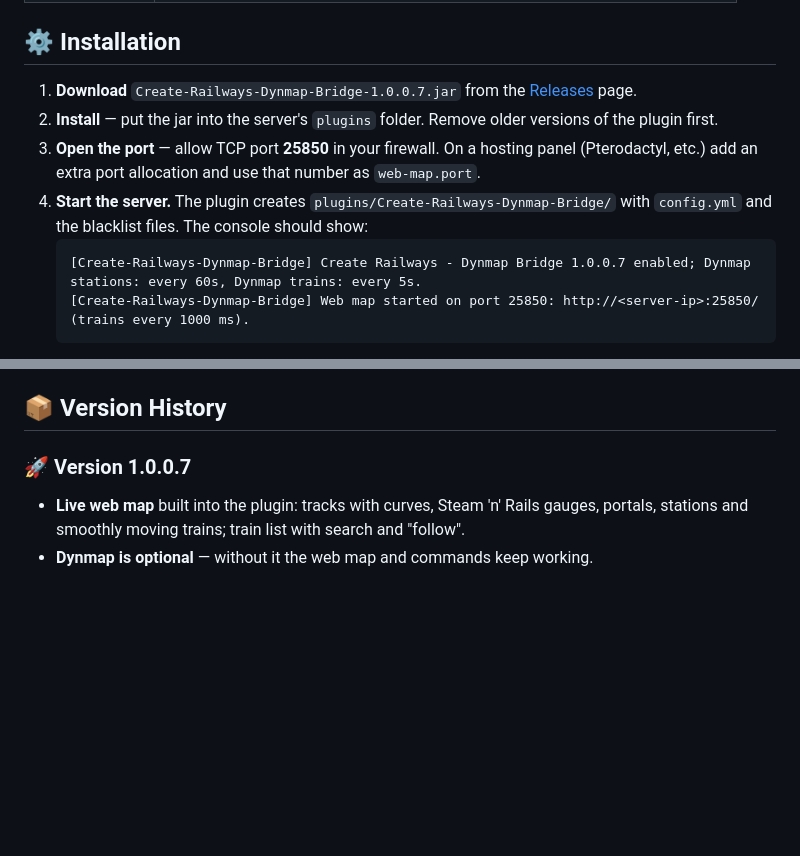
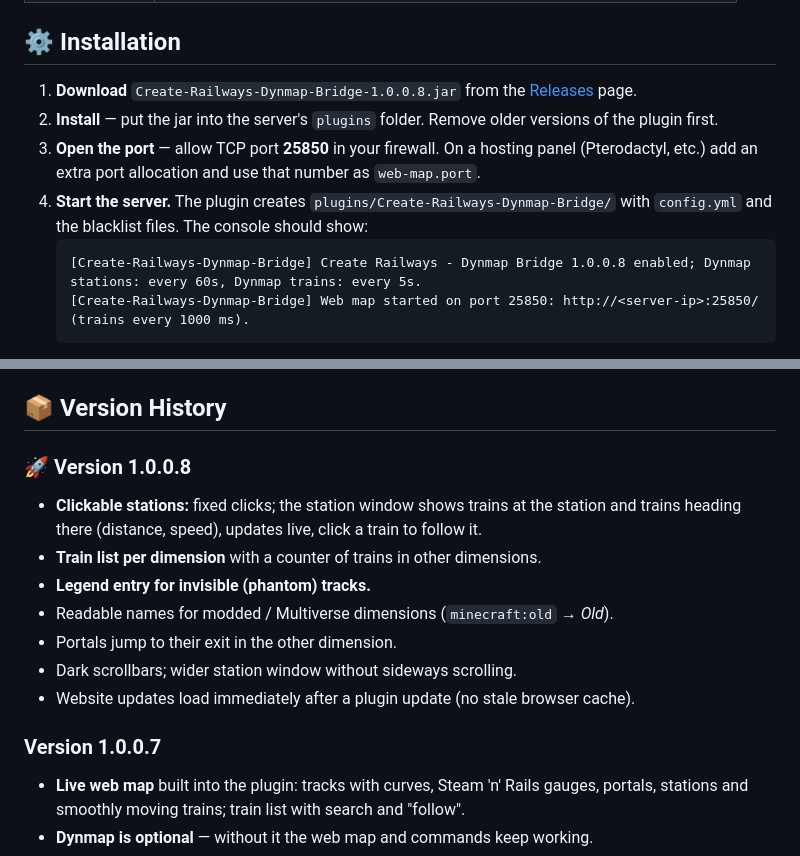
Before and after one commit to mdreval/Create-Dynmap-Bridge, a Markdown page: README.md, 2 parts joined by grey strips. Rendered like a GitHub page; blank space fills up the shorter version.

````diff
--- a/README.md
+++ b/README.md
@@ -161,12 +169,12 @@ Files placed in `plugins/Create-Railways-Dynmap-Bridge/web/` replace the built-i
 
 ## ⚙️ Installation
 
-1. **Download** `Create-Railways-Dynmap-Bridge-1.0.0.7.jar` from the [Releases](../../releases) page.
+1. **Download** `Create-Railways-Dynmap-Bridge-1.0.0.8.jar` from the [Releases](../../releases) page.
 2. **Install** — put the jar into the server's `plugins` folder. Remove older versions of the plugin first.
 3. **Open the port** — allow TCP port **25850** in your firewall. On a hosting panel (Pterodactyl, etc.) add an extra port allocation and use that number as `web-map.port`.
 4. **Start the server.** The plugin creates `plugins/Create-Railways-Dynmap-Bridge/` with `config.yml` and the blacklist files. The console should show:
    ```text
-   [Create-Railways-Dynmap-Bridge] Create Railways - Dynmap Bridge 1.0.0.7 enabled; Dynmap stations: every 60s, Dynmap trains: every 5s.
+   [Create-Railways-Dynmap-Bridge] Create Railways - Dynmap Bridge 1.0.0.8 enabled; Dynmap stations: every 60s, Dynmap trains: every 5s.
    [Create-Railways-Dynmap-Bridge] Web map started on port 25850: http://<server-ip>:25850/ (trains every 1000 ms).
    ```
    Without Dynmap you will see `Dynmap is not installed — Dynmap markers are off` instead — that is fine.
@@ -462,7 +470,16 @@ Restart the server after changing `language`, then reload the page with <kbd>Ctr
 
 ## 📦 Version History
 
-### 🚀 Version 1.0.0.7
+### 🚀 Version 1.0.0.8
+- **Clickable stations:** fixed clicks; the station window shows trains at the station and trains heading there (distance, speed), updates live, click a train to follow it.
+- **Train list per dimension** with a counter of trains in other dimensions.
+- **Legend entry for invisible (phantom) tracks.**
+- Readable names for modded / Multiverse dimensions (`minecraft:old` → *Old*).
+- Portals jump to their exit in the other dimension.
+- Dark scrollbars; wider station window without sideways scrolling.
+- Website updates load immediately after a plugin update (no stale browser cache).
+
+### Version 1.0.0.7
 - **Live web map** built into the plugin: tracks with curves, Steam 'n' Rails gauges, portals, stations and smoothly moving trains; train list with search and "follow".
 - **Dynmap is optional** — without it the web map and commands keep working.
 - `dynmap-stations` / `dynmap-trains` switches (both on by default).
````
Also changed, not shown: other parts of README.md (+11 -3 lines), RELEASE_NOTES.md (+29 -35 lines), docs/images/station-popup-at-station.jpg (added), docs/images/station-popup-heading-here.jpg (added), docs/images/web-map-overview.jpg, 10 other files.
